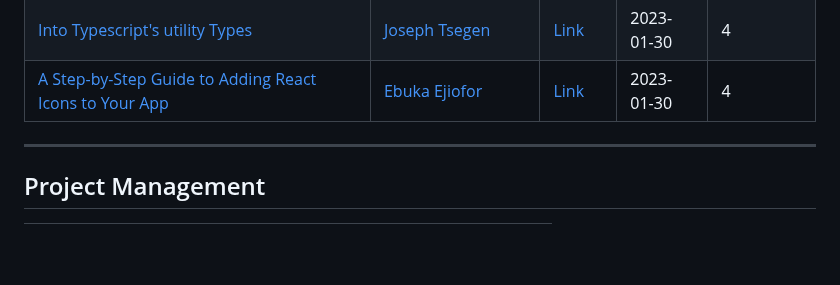
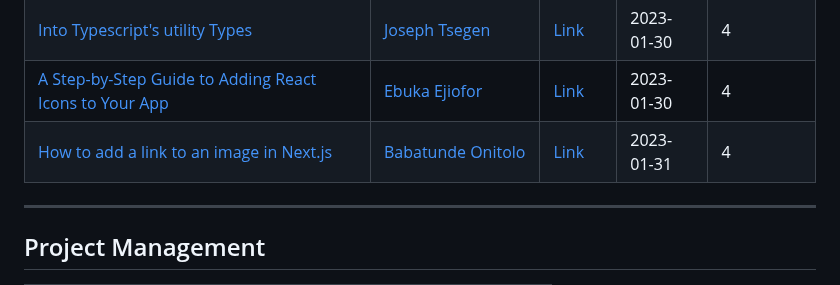
Before and after one commit to Olanetsoft/awesome-article-collection, a Markdown page: README.md, the part around the change. Rendered like a GitHub page; blank space fills up the shorter version.

```diff
--- a/README.md
+++ b/README.md
@@ -270,6 +270,8 @@ Don't know what to write about? or How to start? Generate your next article idea
 | [10 JavaScript Tricks That Every Developer Should Know](https://iamkelv.hashnode.dev/10-javascript-tricks-that-every-developer-should-know)))  | [Kelvin Moses](https://twitter.com/iam_kelvinjnr)           | [Link](https://iamkelv.hashnode.dev/10-javascript-tricks-that-every-developer-should-know)    | 2023-01-30  | 4 |
 | [Into Typescript's utility Types](https://tsegsxaviers.hashnode.dev/into-typescripts-utility-types)  | [Joseph Tsegen](https://twitter.com/Tsegens_tech)           | [Link](https://tsegsxaviers.hashnode.dev/into-typescripts-utility-types)    | 2023-01-30  | 4 |
 | [A Step-by-Step Guide to Adding React Icons to Your App](https://ebukathedev.hashnode.dev/a-step-by-step-guide-to-adding-react-icons-to-your-app)  | [Ebuka Ejiofor](https://twitter.com/ebukathedev)           | [Link](https://ebukathedev.hashnode.dev/a-step-by-step-guide-to-adding-react-icons-to-your-app)    | 2023-01-30  | 4 |
+| [How to add a link to an image in Next.js](https://babs.hashnode.dev/how-to-add-a-link-to-an-image-in-nextjs)  | [Babatunde Onitolo](https://hashnode.com/@BabsOnitolo)           | [Link](https://babs.hashnode.dev/how-to-add-a-link-to-an-image-in-nextjs)    | 2023-01-31  | 4 |
+
 
 
 ---
```
